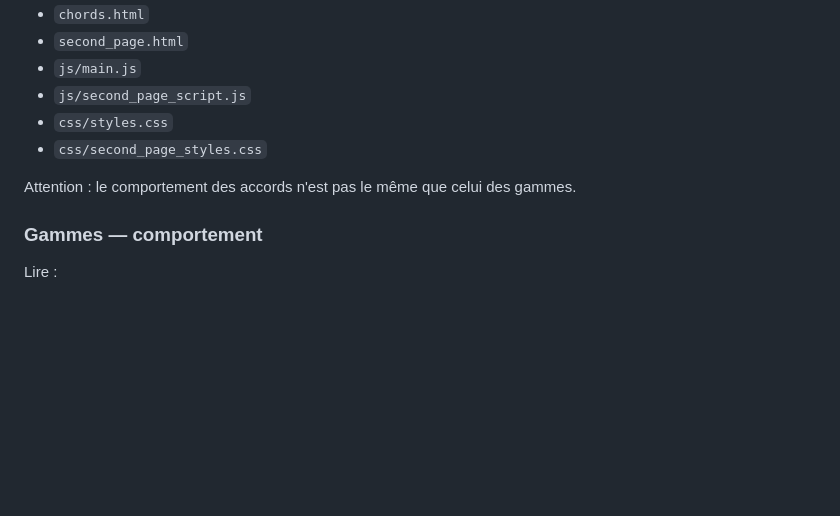
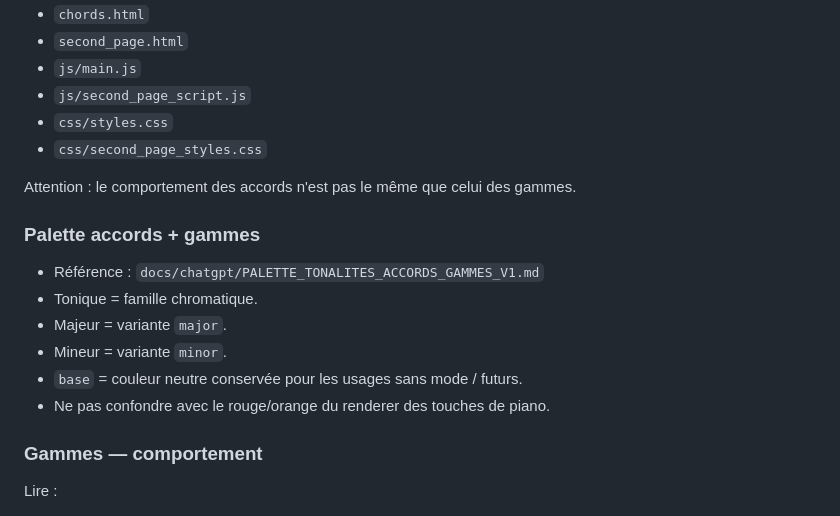
Before and after one commit to AlexFCL/piano, a Markdown page: docs/chatgpt/PLAYBOOK_CHATGPT_APPLICATION_PIANO_V4.md, the part around the change. Drawn GitHub-style; blank space fills up the shorter version.

Commit message:
docs: route chord and scale palette in playbook

```diff
--- a/docs/chatgpt/PLAYBOOK_CHATGPT_APPLICATION_PIANO_V4.md
+++ b/docs/chatgpt/PLAYBOOK_CHATGPT_APPLICATION_PIANO_V4.md
@@ -40,6 +40,15 @@ Lire :
 - `css/second_page_styles.css`
 
 Attention : le comportement des accords n'est pas le même que celui des gammes.
+
+### Palette accords + gammes
+
+- Référence : `docs/chatgpt/PALETTE_TONALITES_ACCORDS_GAMMES_V1.md`
+- Tonique = famille chromatique.
+- Majeur = variante `major`.
+- Mineur = variante `minor`.
+- `base` = couleur neutre conservée pour les usages sans mode / futurs.
+- Ne pas confondre avec le rouge/orange du renderer des touches de piano.
 
 ### Gammes — comportement
 Lire :
```
